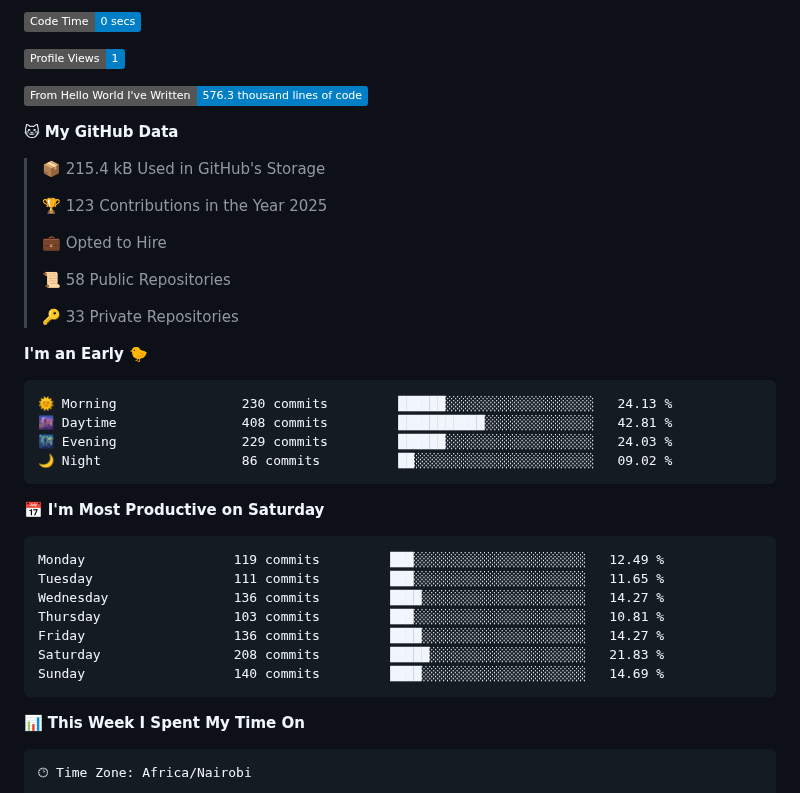
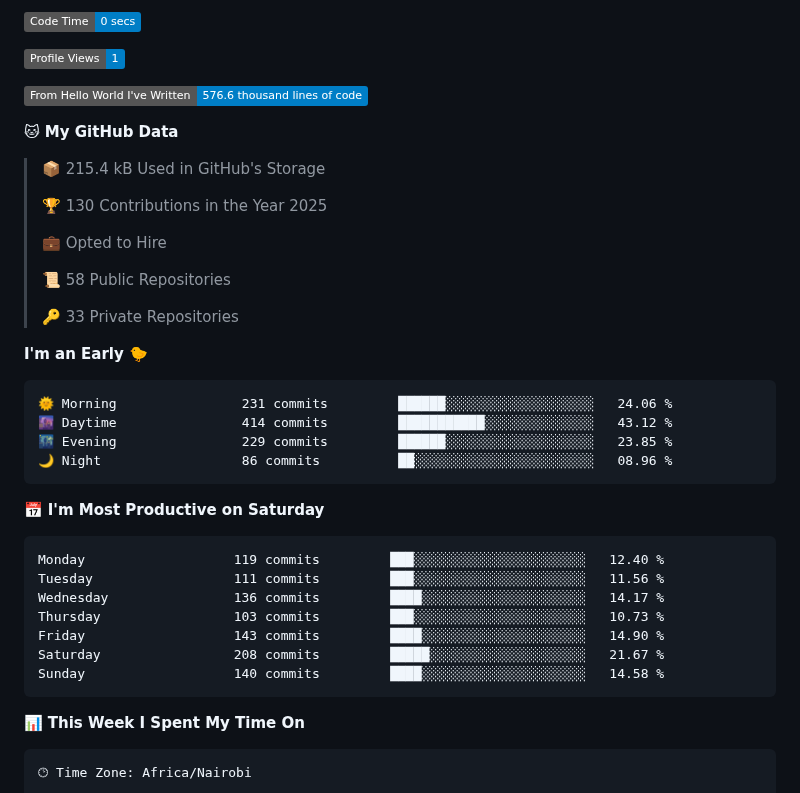
Before and after one commit to samuelmunyoki/samuelmunyoki, a Markdown page: README.md, the part around one of its changes. Drawn GitHub-style; badges without logos.

Commit message:
Updated dev metrics

````diff
--- a/README.md
+++ b/README.md
@@ -48,13 +48,13 @@ hobbies: ["Cinema", "Competitive Gaming", "IoT"]
 
 ![Profile Views](http://img.shields.io/badge/Profile%20Views-1-blue)
 
-![Lines of code](https://img.shields.io/badge/From%20Hello%20World%20I%27ve%20Written-576.3%20thousand%20lines%20of%20code-blue)
+![Lines of code](https://img.shields.io/badge/From%20Hello%20World%20I%27ve%20Written-576.6%20thousand%20lines%20of%20code-blue)
 
 **🐱 My GitHub Data**
 
 > 📦 215.4 kB Used in GitHub's Storage
  >
-> 🏆 123 Contributions in the Year 2025
+> 🏆 130 Contributions in the Year 2025
  >
 > 💼 Opted to Hire
  >
@@ -65,21 +65,21 @@ hobbies: ["Cinema", "Competitive Gaming", "IoT"]
 **I'm an Early 🐤**
 
 ```text
-🌞 Morning                230 commits         ██████░░░░░░░░░░░░░░░░░░░   24.13 %
-🌆 Daytime                408 commits         ███████████░░░░░░░░░░░░░░   42.81 %
-🌃 Evening                229 commits         ██████░░░░░░░░░░░░░░░░░░░   24.03 %
-🌙 Night                  86 commits          ██░░░░░░░░░░░░░░░░░░░░░░░   09.02 %
+🌞 Morning                231 commits         ██████░░░░░░░░░░░░░░░░░░░   24.06 %
+🌆 Daytime                414 commits         ███████████░░░░░░░░░░░░░░   43.12 %
+🌃 Evening                229 commits         ██████░░░░░░░░░░░░░░░░░░░   23.85 %
+🌙 Night                  86 commits          ██░░░░░░░░░░░░░░░░░░░░░░░   08.96 %
 ```
 📅 **I'm Most Productive on Saturday**
 
 ```text
-Monday                   119 commits         ███░░░░░░░░░░░░░░░░░░░░░░   12.49 %
-Tuesday                  111 commits         ███░░░░░░░░░░░░░░░░░░░░░░   11.65 %
-Wednesday                136 commits         ████░░░░░░░░░░░░░░░░░░░░░   14.27 %
-Thursday                 103 commits         ███░░░░░░░░░░░░░░░░░░░░░░   10.81 %
-Friday                   136 commits         ████░░░░░░░░░░░░░░░░░░░░░   14.27 %
-Saturday                 208 commits         █████░░░░░░░░░░░░░░░░░░░░   21.83 %
-Sunday                   140 commits         ████░░░░░░░░░░░░░░░░░░░░░   14.69 %
+Monday                   119 commits         ███░░░░░░░░░░░░░░░░░░░░░░   12.40 %
+Tuesday                  111 commits         ███░░░░░░░░░░░░░░░░░░░░░░   11.56 %
+Wednesday                136 commits         ████░░░░░░░░░░░░░░░░░░░░░   14.17 %
+Thursday                 103 commits         ███░░░░░░░░░░░░░░░░░░░░░░   10.73 %
+Friday                   143 commits         ████░░░░░░░░░░░░░░░░░░░░░   14.90 %
+Saturday                 208 commits         █████░░░░░░░░░░░░░░░░░░░░   21.67 %
+Sunday                   140 commits         ████░░░░░░░░░░░░░░░░░░░░░   14.58 %
 ```
 
 
````
Also changed, not shown: other parts of README.md (+1 -1 lines), assets/bar_graph.png.
